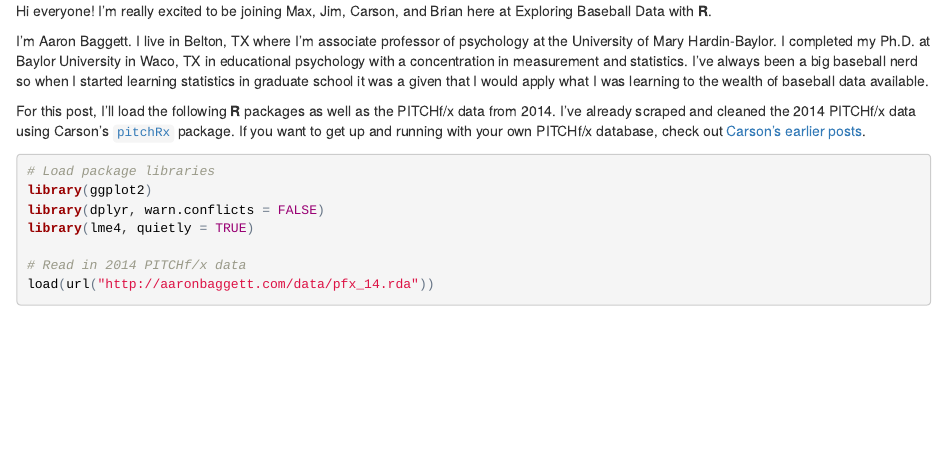
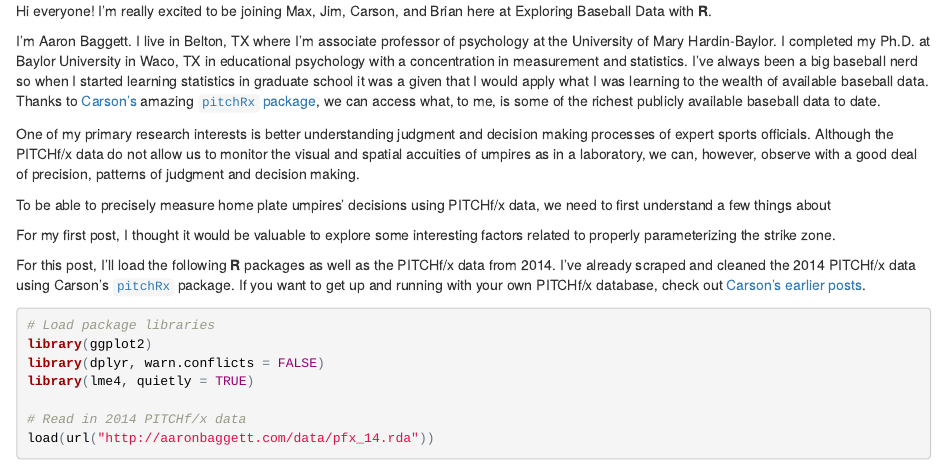
Before and after one commit to aaronbaggett/baseball_blog, an R Markdown document (posts/strike_zone_post.Rmd): the page in a window 1100 px wide, from its top. The pictures show the output file posts/strike_zone_post.html that the author committed with the source, opened offline.

Commit message:
Update some thingz

````diff
--- a/posts/strike_zone_post.Rmd
+++ b/posts/strike_zone_post.Rmd
@@ -3,11 +3,18 @@ output: html_document
 ---
 Hi everyone!  I'm really excited to be joining Max, Jim, Carson, and Brian here at Exploring Baseball Data with **R**.
 
-I'm Aaron Baggett.  I live in Belton, TX where I'm associate professor of psychology at the University of Mary Hardin-Baylor.  I completed my Ph.D. at Baylor University in Waco, TX in educational psychology with a concentration in measurement and statistics.  I've always been a big baseball nerd so when I started learning statistics in graduate school it was a given that I would apply what I was learning to the wealth of baseball data available.
+I'm Aaron Baggett.  I live in Belton, TX where I'm associate professor of psychology at the University of Mary Hardin-Baylor.  I completed my Ph.D. at Baylor University in Waco, TX in educational psychology with a concentration in measurement and statistics.  I've always been a big baseball nerd so when I started learning statistics in graduate school it was a given that I would apply what I was learning to the wealth of available baseball data.  Thanks to [Carson's](link) amazing [`pitchRx` package](link), we can access what, to me, is some of the richest publicly available baseball data to date.
+
+One of my primary research interests is better understanding judgment and decision making processes of expert sports officials.  Although the PITCHf/x data do not allow us to monitor the visual and spatial accuities of umpires as in a laboratory, we can, however, observe with a good deal of precision, patterns of judgment and decision making.
+
+To be able to precisely measure home plate umpires' decisions using PITCHf/x data, we need to first understand a few things about
+
+
+For my first post, I thought it would be valuable to explore some interesting factors related to properly parameterizing the strike zone.
 
 For this post, I'll load the following **R** packages as well as the PITCHf/x data from 2014.  I've already scraped and cleaned the 2014 PITCHf/x data using Carson's [`pitchRx`](link) package.  If you want to get up and running with your own PITCHf/x database, check out [Carson's earlier posts](link).
 
-```{r}
+```{r, eval = FALSE}
 # Load package libraries
 library(ggplot2)
 library(dplyr, warn.conflicts = FALSE)
````
Also changed, not shown: R/baggett_post_1.R (renamed from r_code/baggett_post_1.R, +1 -1 lines), R/baggett_post_2.R (renamed from r_code/baggett_post_2.R), R/home_plate_dimensions.R (renamed from r_code/home_plate_dimensions.R), R/m1_predicted_accuracy.R (renamed from r_code/m1_predicted_accuracy.R), R/models.R (renamed from r_code/models.R), R/models_updated.R (renamed from r_code/models_updated.R), R/pfx_13.R (renamed from r_code/pfx_13.R), R/pfx_14.R (renamed from r_code/pfx_14.R), R/predicted_accuracy_dotplot.R (renamed from r_code/predicted_accuracy_dotplot.R), R/scratch_pad.R (renamed from r_code/scratch_pad.R), R/umpire_accuracy_dotplot.R (renamed from r_code/umpire_accuracy_dotplot.R), posts/strike_zone_post.html, posts/strike_zone_post.Rmd (6 more changed lines), 4 other files.
